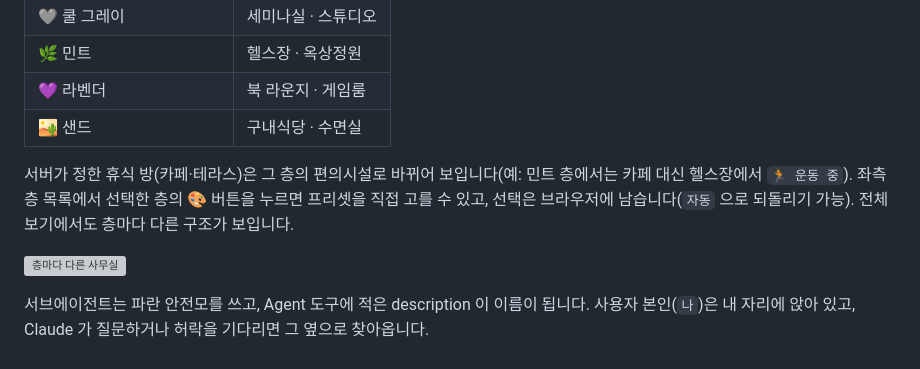
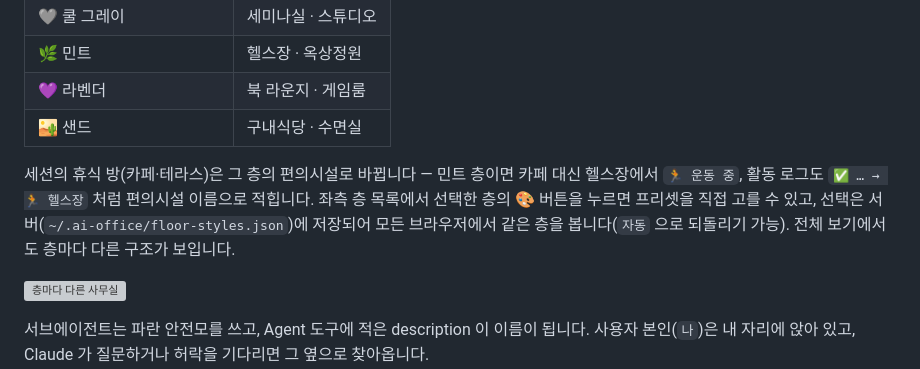
Before and after one commit to cozyuj/AI-office, a Markdown page: README.md, the part around the change. GitHub-like rendering; grey boxes are pictures that could not be loaded.

```diff
--- a/README.md
+++ b/README.md
@@ -87,7 +87,7 @@ node bin/ai-office.js            # 또는 npm run install-hooks && npm start
 | 💜 라벤더 | 북 라운지 · 게임룸 |
 | 🏜️ 샌드 | 구내식당 · 수면실 |
 
-서버가 정한 휴식 방(카페·테라스)은 그 층의 편의시설로 바뀌어 보입니다(예: 민트 층에서는 카페 대신 헬스장에서 `🏃 운동 중`). 좌측 층 목록에서 선택한 층의 **🎨** 버튼을 누르면 프리셋을 직접 고를 수 있고, 선택은 브라우저에 남습니다(`자동` 으로 되돌리기 가능). 전체 보기에서도 층마다 다른 구조가 보입니다.
+세션의 휴식 방(카페·테라스)은 그 층의 편의시설로 바뀝니다 — 민트 층이면 카페 대신 헬스장에서 `🏃 운동 중`, 활동 로그도 `✅ … → 🏃 헬스장` 처럼 편의시설 이름으로 적힙니다. 좌측 층 목록에서 선택한 층의 **🎨** 버튼을 누르면 프리셋을 직접 고를 수 있고, 선택은 서버(`~/.ai-office/floor-styles.json`)에 저장되어 모든 브라우저에서 같은 층을 봅니다(`자동` 으로 되돌리기 가능). 전체 보기에서도 층마다 다른 구조가 보입니다.
 
 ![층마다 다른 사무실](docs/screenshots/fe-35-overview.jpg)
 
```
Also changed, not shown: docs/screenshots/fe-36-log.jpg (added), docs/screenshots/fe-36-picker.jpg (added), 11 other files.
